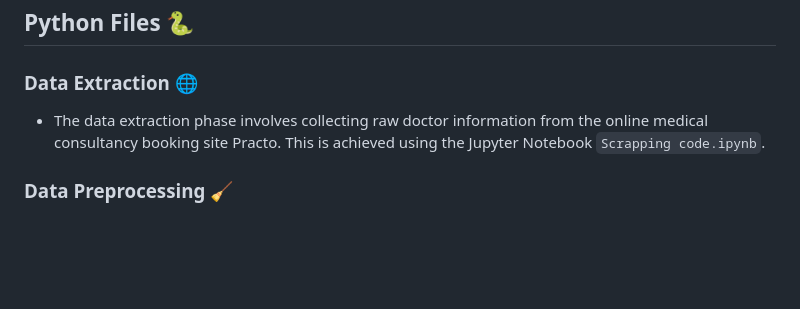
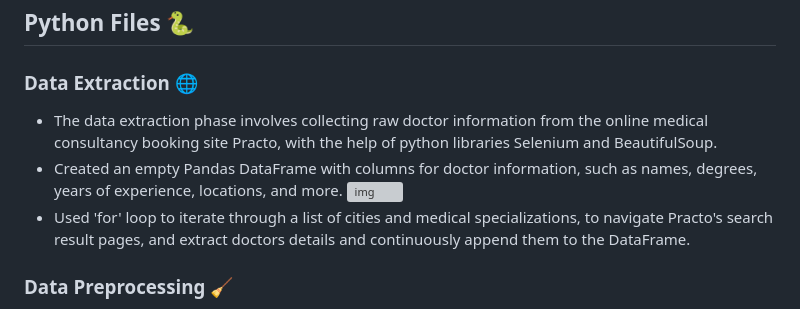
Before and after one commit to Ankitaaa03/Doctor_Fee_Prediction_with_Web_Application, a Markdown page: README.md, the part around the change. Drawn GitHub-style; blank space fills up the shorter version; grey boxes are pictures that could not be loaded.

```diff
--- a/README.md
+++ b/README.md
@@ -30,7 +30,11 @@ The problem at hand is to develop a robust machine learning model and an interac
 ## Python Files 🐍
 
 ### Data Extraction 🌐
-- The data extraction phase involves collecting raw doctor information from the online medical consultancy booking site Practo. This is achieved using the Jupyter Notebook `Scrapping code.ipynb`.
+- The data extraction phase involves collecting raw doctor information from the online medical consultancy booking site Practo, with the help of python libraries Selenium and BeautifulSoup.
+- Created an empty Pandas DataFrame with columns for doctor information, such as names, degrees, years of experience, locations, and more.
+  ![img](https://github.com/Ankitaaa03/Doctor_Fee_Prediction_with_Web_Application-main/assets/133629631/150f803b-4955-40ca-a90e-3633a50e267b)
+- Used 'for' loop to iterate through a list of cities and medical specializations, to navigate Practo's search
+result pages, and extract doctors details and continuously append them to the DataFrame.
 
 ### Data Preprocessing 🧹
 - In the preprocessing phase, data is cleaned, missing values are handled, and exploratory data analysis is performed. The Jupyter Notebook `Preprocessing_EDA.ipynb` includes the cleaning and visualization code.
```
